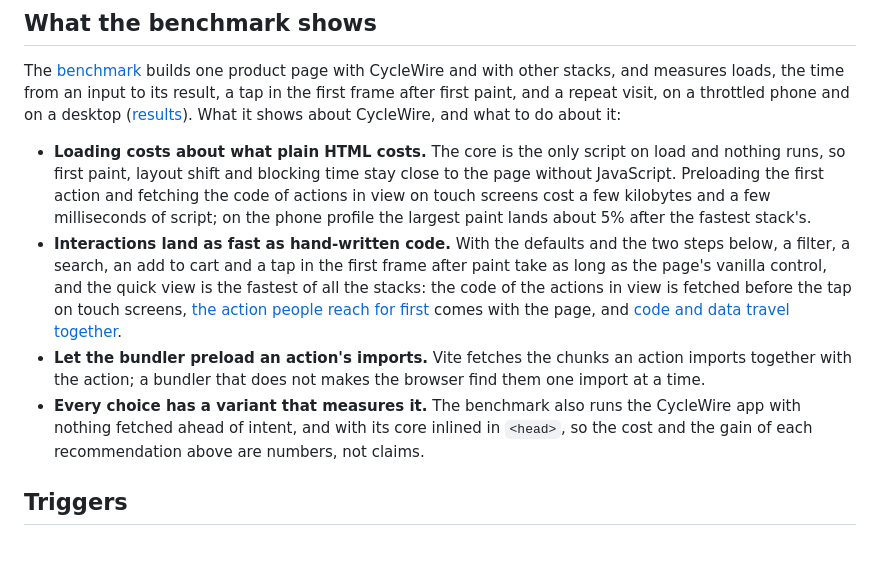
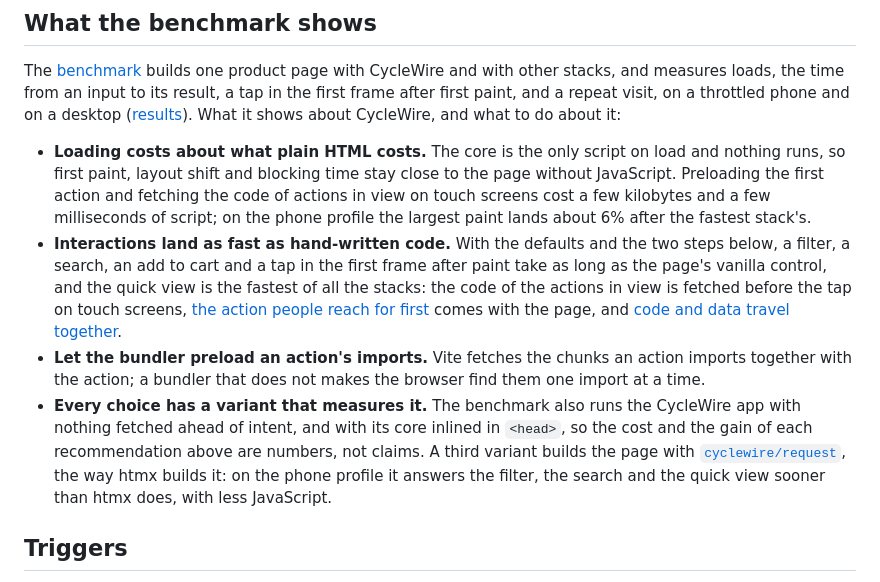
Before and after one commit to CycleChain/CycleWire, a Markdown page: docs/performance.md, the part around the change. Drawn GitHub-style; blank space fills up the shorter version.

Commit message:
docs: what the 1.2.0 benchmark run says
On the phone profile the largest paint now lands about 6% after the
fastest stack's (it was 5%), and the guide names the third CycleWire
variant: the page built with cyclewire/request, which answers the
filter, the search and the quick view sooner than htmx does, with less
JavaScript. The request docs say so too.

```diff
--- a/docs/performance.md
+++ b/docs/performance.md
@@ -150,7 +150,7 @@ and what to do about it:
   nothing runs, so first paint, layout shift and blocking time stay close to the page
   without JavaScript. Preloading the first action and fetching the code of actions in
   view on touch screens cost a few kilobytes and a few milliseconds of script; on the
-  phone profile the largest paint lands about 5% after the fastest stack's.
+  phone profile the largest paint lands about 6% after the fastest stack's.
 - **Interactions land as fast as hand-written code.** With the defaults and the two
   steps below, a filter, a search, an add to cart and a tap in the first frame after
   paint take as long as the page's vanilla control, and the quick view is the fastest of
@@ -162,7 +162,10 @@ and what to do about it:
   one import at a time.
 - **Every choice has a variant that measures it.** The benchmark also runs the CycleWire
   app with nothing fetched ahead of intent, and with its core inlined in `<head>`, so the
-  cost and the gain of each recommendation above are numbers, not claims.
+  cost and the gain of each recommendation above are numbers, not claims. A third
+  variant builds the page with [`cyclewire/request`](request.md), the way htmx builds it:
+  on the phone profile it answers the filter, the search and the quick view sooner than
+  htmx does, with less JavaScript.
 
 ## Triggers
 
```
Also changed, not shown: docs/request.md (+4 -0 lines).
